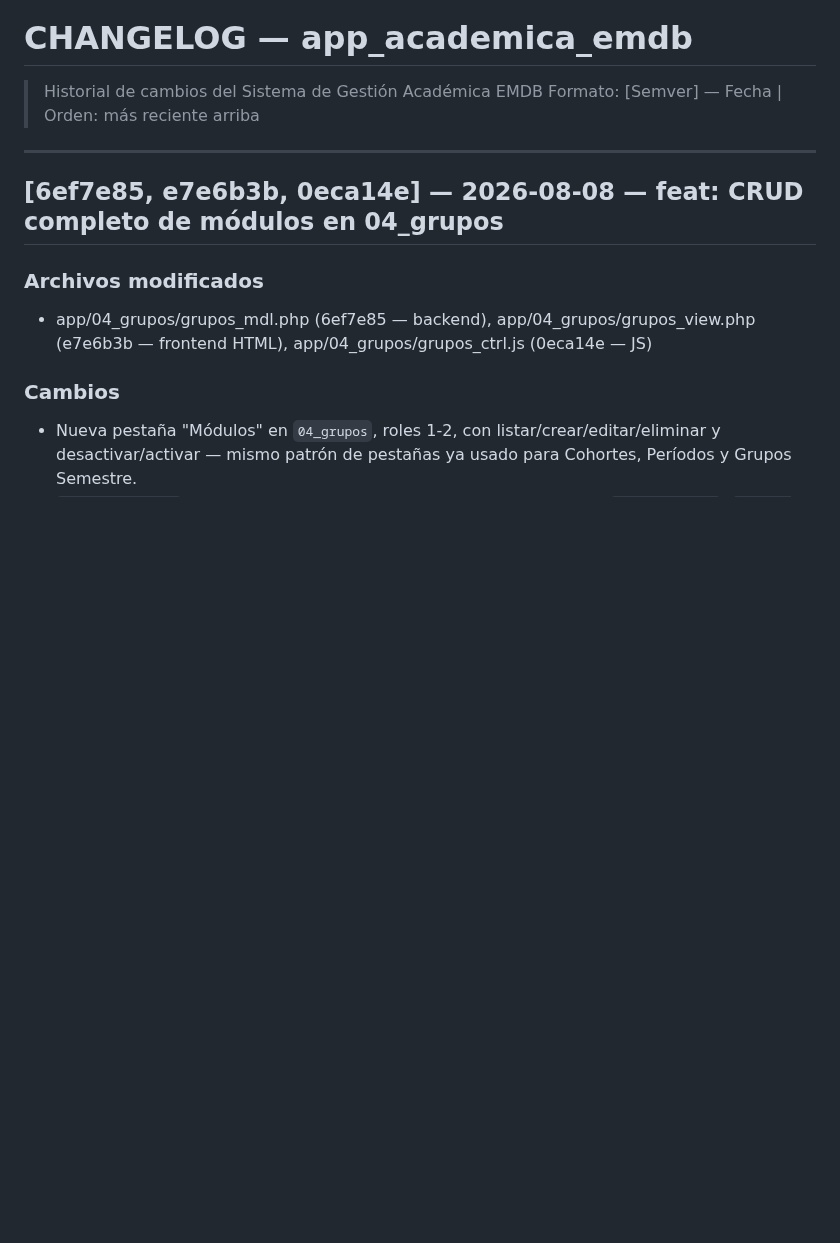
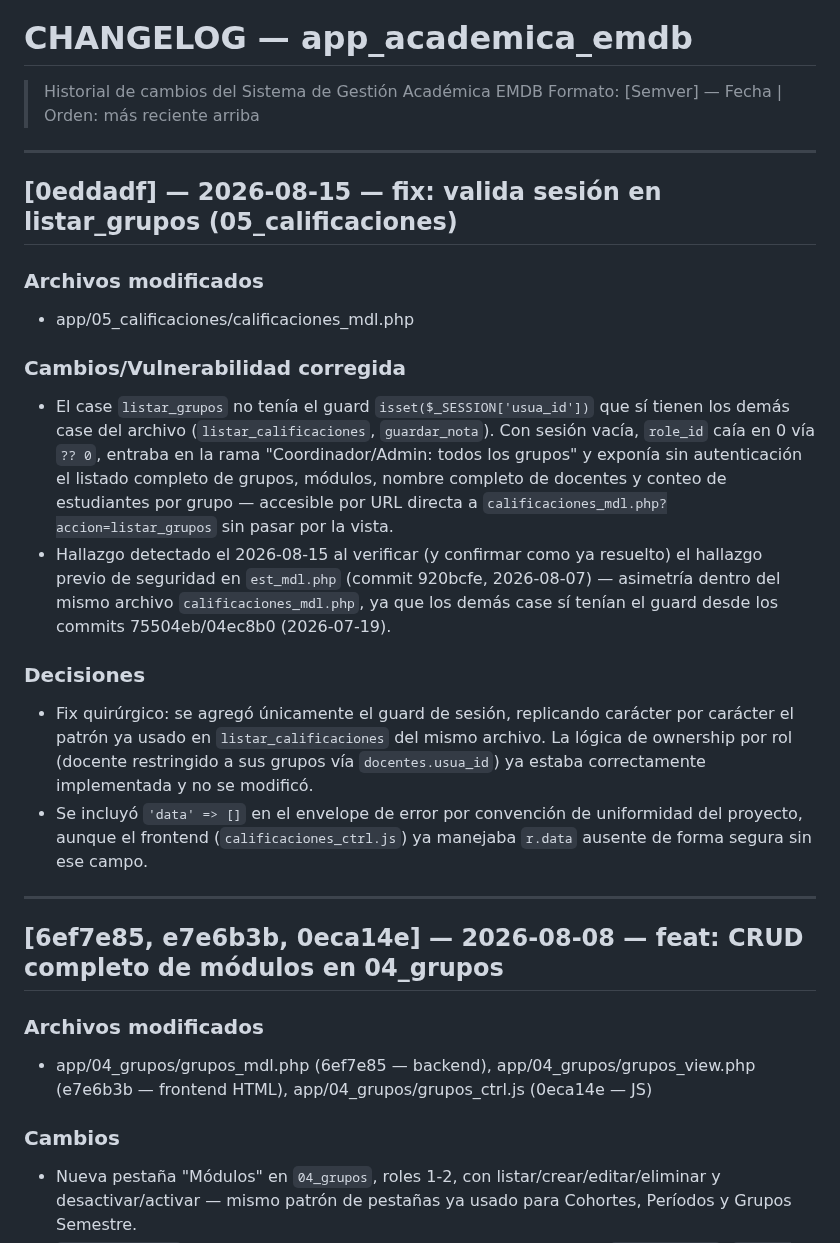
Before and after one commit to solartejoseluis/app_academica_emdb, a Markdown page: CHANGELOG.md, the part around the change. GitHub-like rendering; blank space fills up the shorter version.

Commit message:
docs: actualiza CHANGELOG y PROJECT_CONTEXT (fix listar_grupos)
Documentación pendiente del commit 0eddadf — entrada de CHANGELOG y
bump a v29 en PROJECT_CONTEXT.md.

```diff
--- a/CHANGELOG.md
+++ b/CHANGELOG.md
@@ -1,6 +1,37 @@
 # CHANGELOG — app_academica_emdb
 > Historial de cambios del Sistema de Gestión Académica EMDB
 > Formato: [Semver] — Fecha | Orden: más reciente arriba
+
+---
+
+## [0eddadf] — 2026-08-15 — fix: valida sesión en listar_grupos (05_calificaciones)
+
+### Archivos modificados
+- app/05_calificaciones/calificaciones_mdl.php
+
+### Cambios/Vulnerabilidad corregida
+- El case `listar_grupos` no tenía el guard `isset($_SESSION['usua_id'])`
+  que sí tienen los demás case del archivo (`listar_calificaciones`,
+  `guardar_nota`). Con sesión vacía, `role_id` caía en 0 vía `?? 0`, entraba
+  en la rama "Coordinador/Admin: todos los grupos" y exponía sin
+  autenticación el listado completo de grupos, módulos, nombre completo de
+  docentes y conteo de estudiantes por grupo — accesible por URL directa a
+  `calificaciones_mdl.php?accion=listar_grupos` sin pasar por la vista.
+- Hallazgo detectado el 2026-08-15 al verificar (y confirmar como ya
+  resuelto) el hallazgo previo de seguridad en `est_mdl.php` (commit
+  920bcfe, 2026-08-07) — asimetría dentro del mismo archivo
+  `calificaciones_mdl.php`, ya que los demás case sí tenían el guard desde
+  los commits 75504eb/04ec8b0 (2026-07-19).
+
+### Decisiones
+- Fix quirúrgico: se agregó únicamente el guard de sesión, replicando
+  carácter por carácter el patrón ya usado en `listar_calificaciones` del
+  mismo archivo. La lógica de ownership por rol (docente restringido a sus
+  grupos vía `docentes.usua_id`) ya estaba correctamente implementada y no
+  se modificó.
+- Se incluyó `'data' => []` en el envelope de error por convención de
+  uniformidad del proyecto, aunque el frontend (`calificaciones_ctrl.js`)
+  ya manejaba `r.data` ausente de forma segura sin ese campo.
 
 ---
 
```
Also changed, not shown: PROJECT_CONTEXT.md (+3 -2 lines).
